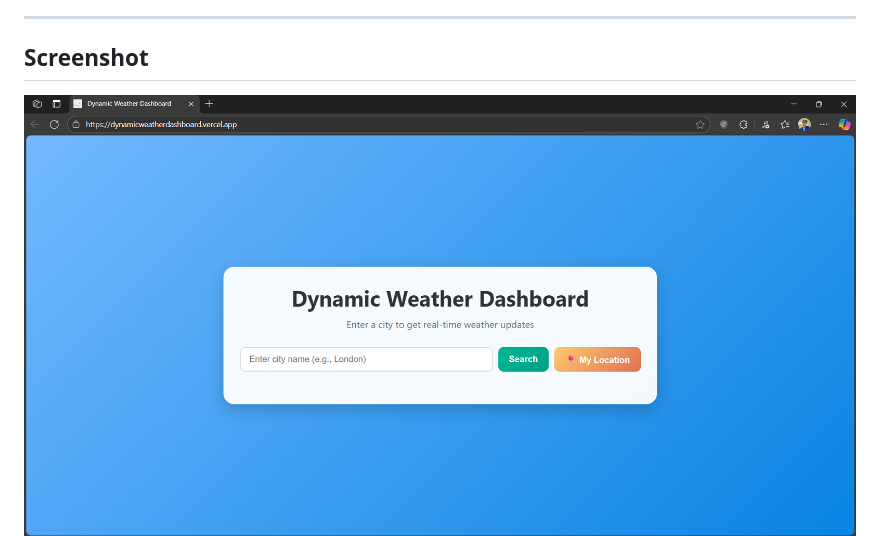
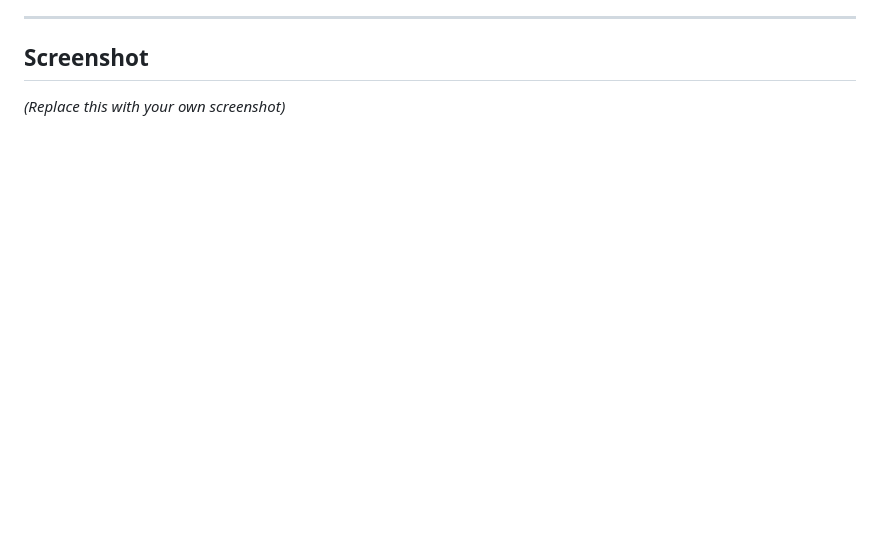
Before and after one commit to Vaibhav-153/edunet-frontend-internship, a Markdown page: README.md, the part around the change. Drawn GitHub-style; blank space fills up the shorter version.

```diff
--- a/README.md
+++ b/README.md
@@ -22,7 +22,8 @@ A **clean, responsive, and user-friendly** web application that provides **real-
 ---
 
 ## Screenshot
-![alt text](image.png)
+*(Replace this with your own screenshot)*
+
 ![Screenshot](screenshot.png)
 
 ---
```
